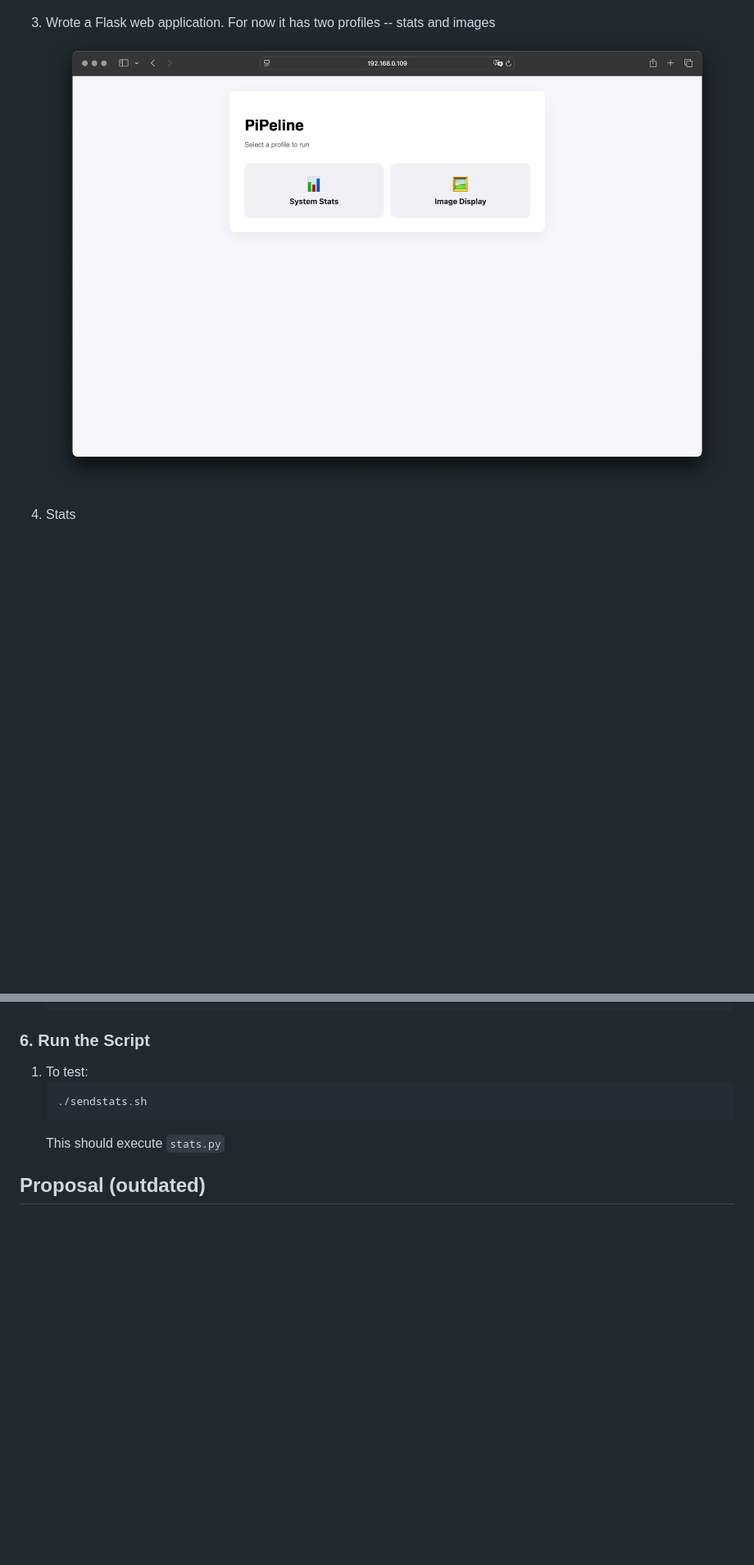
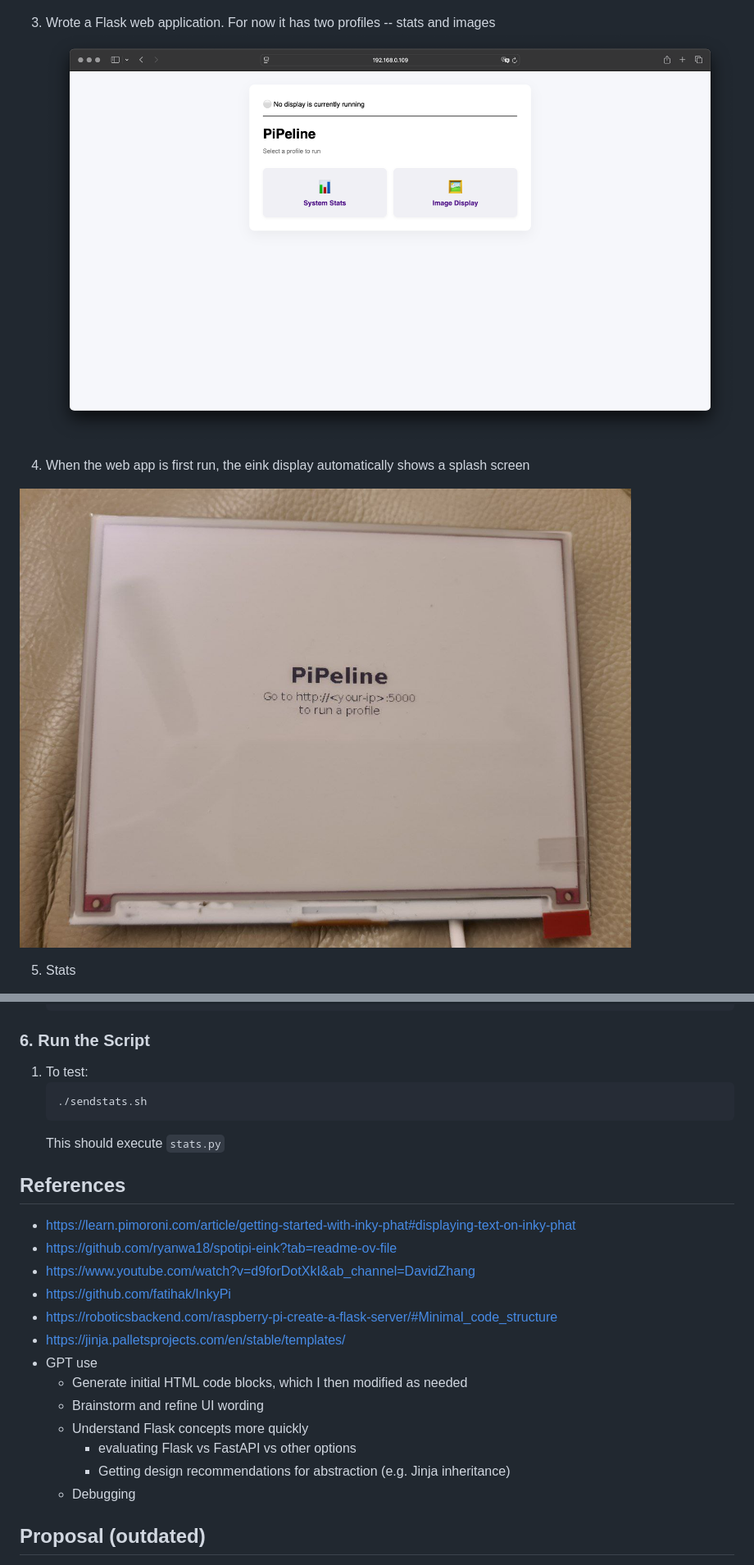
Before and after one commit to AnuKritiW/pipeline-project-AnuKritiW, a Markdown page: README.md, 2 parts joined by grey strips. Shown: that part at 82% size. Drawn GitHub-style; pictures changed too: assets/einkDisplay-splashscreen.jpeg (added), assets/webApp-HomePage.png (added); blank space fills up the shorter version.

````diff
--- a/README.md
+++ b/README.md
@@ -11,8 +11,12 @@
 ![einkDisplay-image-progress-1](./assets/einkDisplay-image-progress-1.jpeg)
 
 3. Wrote a Flask web application. For now it has two profiles -- stats and images
-![webApp-progress-1](./assets/webApp-progress-1.png)
+![webApp-progress-1](./assets/webApp-HomePage.png)
 
-4. Stats
+4. When the web app is first run, the eink display automatically shows a splash screen
+
+![einkDisplay-splashscreen](./assets/einkDisplay-splashscreen.jpeg)
+
+5. Stats
 
 More needs to be added here but for now it just as a run/stop toggle
@@ -130,8 +138,20 @@ More [here](https://learn.pimoroni.com/article/getting-started-with-inky-phat)
     ```
     This should execute `stats.py`
 
-
-
+## References
+- https://learn.pimoroni.com/article/getting-started-with-inky-phat#displaying-text-on-inky-phat
+- https://github.com/ryanwa18/spotipi-eink?tab=readme-ov-file
+- https://www.youtube.com/watch?v=d9forDotXkI&ab_channel=DavidZhang
+- https://github.com/fatihak/InkyPi
+- https://roboticsbackend.com/raspberry-pi-create-a-flask-server/#Minimal_code_structure
+- https://jinja.palletsprojects.com/en/stable/templates/
+- GPT use
+    - Generate initial HTML code blocks, which I then modified as needed
+    - Brainstorm and refine UI wording
+    - Understand Flask concepts more quickly
+        - evaluating Flask vs FastAPI vs other options
+        - Getting design recommendations for abstraction (e.g. Jinja inheritance)
+    - Debugging
 ## Proposal (outdated)
 
 This project aims to develop an E-Ink companion display that provides real-time, off-screen insights for users of Houdini or RenderMan.
````
Also changed, not shown: other parts of README.md (+9 -5 lines), assets/webApp-ImageProfile.png (added), assets/webApp-StatsProfile.png (added).
